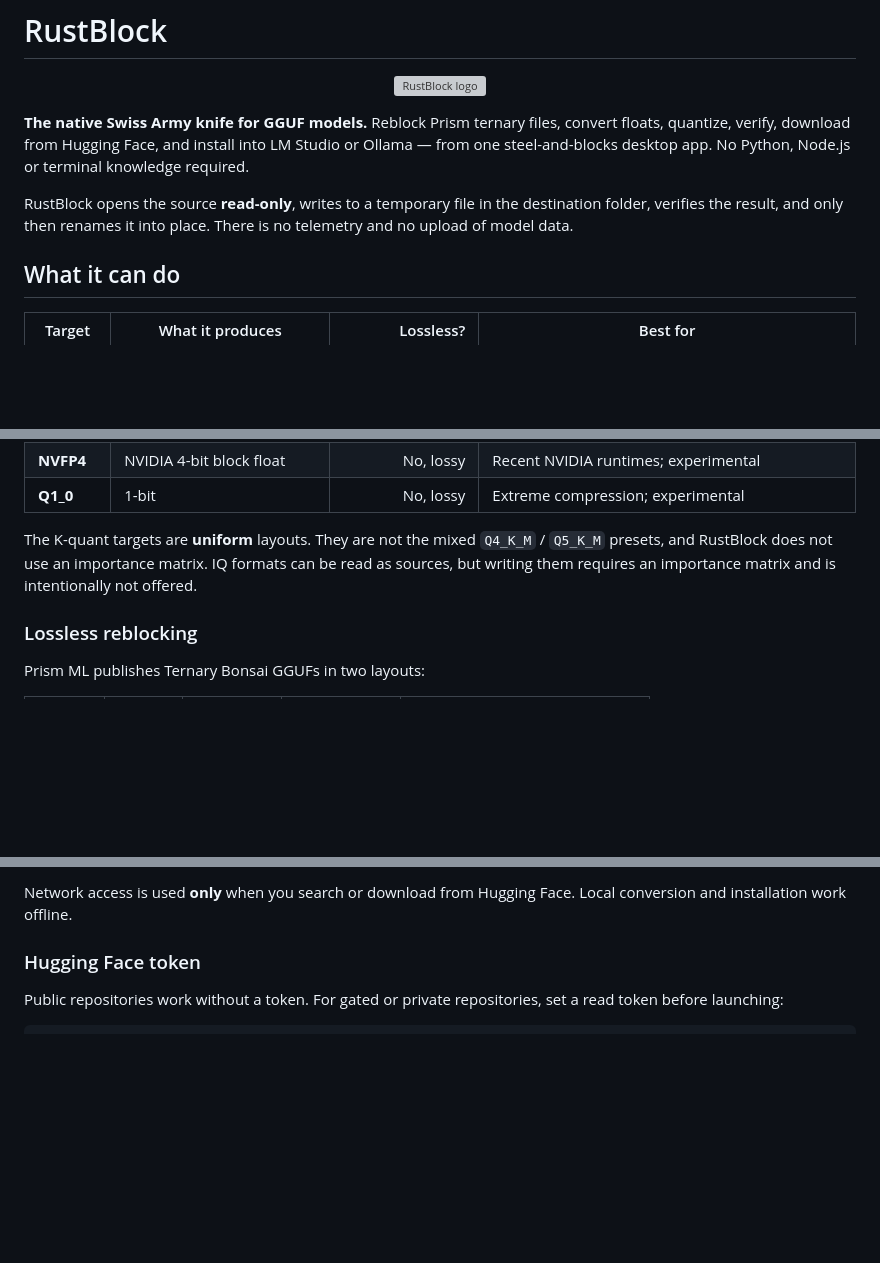
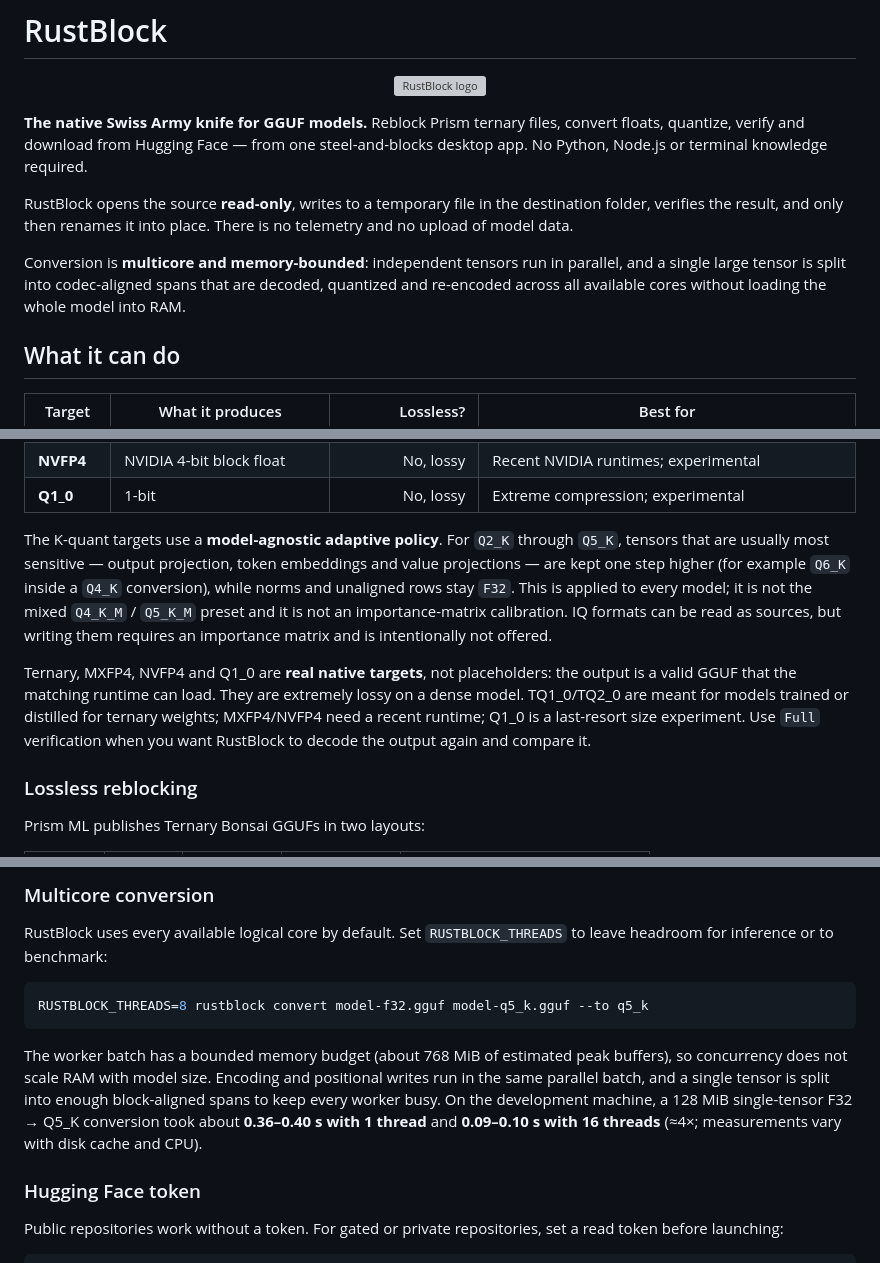
Before and after one commit to Clutsy/RustBlock, a Markdown page: README.md, 3 parts joined by grey strips. Rendered like a GitHub page; blank space fills up the shorter version; grey boxes are pictures that could not be loaded.

````diff
--- a/README.md
+++ b/README.md
@@ -2,9 +2,11 @@
 
 <p align="center"><img src="crates/gui/assets/rustblock-logo.png" width="190" alt="RustBlock logo"></p>
 
-**The native Swiss Army knife for GGUF models.** Reblock Prism ternary files, convert floats, quantize, verify, download from Hugging Face, and install into LM Studio or Ollama — from one steel-and-blocks desktop app. No Python, Node.js or terminal knowledge required.
+**The native Swiss Army knife for GGUF models.** Reblock Prism ternary files, convert floats, quantize, verify and download from Hugging Face — from one steel-and-blocks desktop app. No Python, Node.js or terminal knowledge required.
 
 RustBlock opens the source **read-only**, writes to a temporary file in the destination folder, verifies the result, and only then renames it into place. There is no telemetry and no upload of model data.
+
+Conversion is **multicore and memory-bounded**: independent tensors run in parallel, and a single large tensor is split into codec-aligned spans that are decoded, quantized and re-encoded across all available cores without loading the whole model into RAM.
 
 ## What it can do
 
@@ -30,7 +32,9 @@ RustBlock opens the source **read-only**, writes to a temporary file in the dest
 | **NVFP4** | NVIDIA 4-bit block float | No, lossy | Recent NVIDIA runtimes; experimental |
 | **Q1_0** | 1-bit | No, lossy | Extreme compression; experimental |
 
-The K-quant targets are **uniform** layouts. They are not the mixed `Q4_K_M` / `Q5_K_M` presets, and RustBlock does not use an importance matrix. IQ formats can be read as sources, but writing them requires an importance matrix and is intentionally not offered.
+The K-quant targets use a **model-agnostic adaptive policy**. For `Q2_K` through `Q5_K`, tensors that are usually most sensitive — output projection, token embeddings and value projections — are kept one step higher (for example `Q6_K` inside a `Q4_K` conversion), while norms and unaligned rows stay `F32`. This is applied to every model; it is not the mixed `Q4_K_M` / `Q5_K_M` preset and it is not an importance-matrix calibration. IQ formats can be read as sources, but writing them requires an importance matrix and is intentionally not offered.
+
+Ternary, MXFP4, NVFP4 and Q1_0 are **real native targets**, not placeholders: the output is a valid GGUF that the matching runtime can load. They are extremely lossy on a dense model. TQ1_0/TQ2_0 are meant for models trained or distilled for ternary weights; MXFP4/NVFP4 need a recent runtime; Q1_0 is a last-resort size experiment. Use `Full` verification when you want RustBlock to decode the output again and compare it.
 
 ### Lossless reblocking
 
@@ -67,5 +68,13 @@ A dependency-free HTML interface concept is in `docs/ui-concept.html`.
 
-Network access is used **only** when you search or download from Hugging Face. Local conversion and installation work offline.
+### Multicore conversion
+
+RustBlock uses every available logical core by default. Set `RUSTBLOCK_THREADS` to leave headroom for inference or to benchmark:
+
+```bash
+RUSTBLOCK_THREADS=8 rustblock convert model-f32.gguf model-q5_k.gguf --to q5_k
+```
+
+The worker batch has a bounded memory budget (about 768 MiB of estimated peak buffers), so concurrency does not scale RAM with model size. Encoding and positional writes run in the same parallel batch, and a single tensor is split into enough block-aligned spans to keep every worker busy. On the development machine, a 128 MiB single-tensor F32 → Q5_K conversion took about **0.36–0.40 s with 1 thread** and **0.09–0.10 s with 16 threads** (≈4×; measurements vary with disk cache and CPU).
 
 ### Hugging Face token
 
````
Also changed, not shown: other parts of README.md (+14 -16 lines), docs/gui-discover.png, docs/gui.png, 16 other files.
